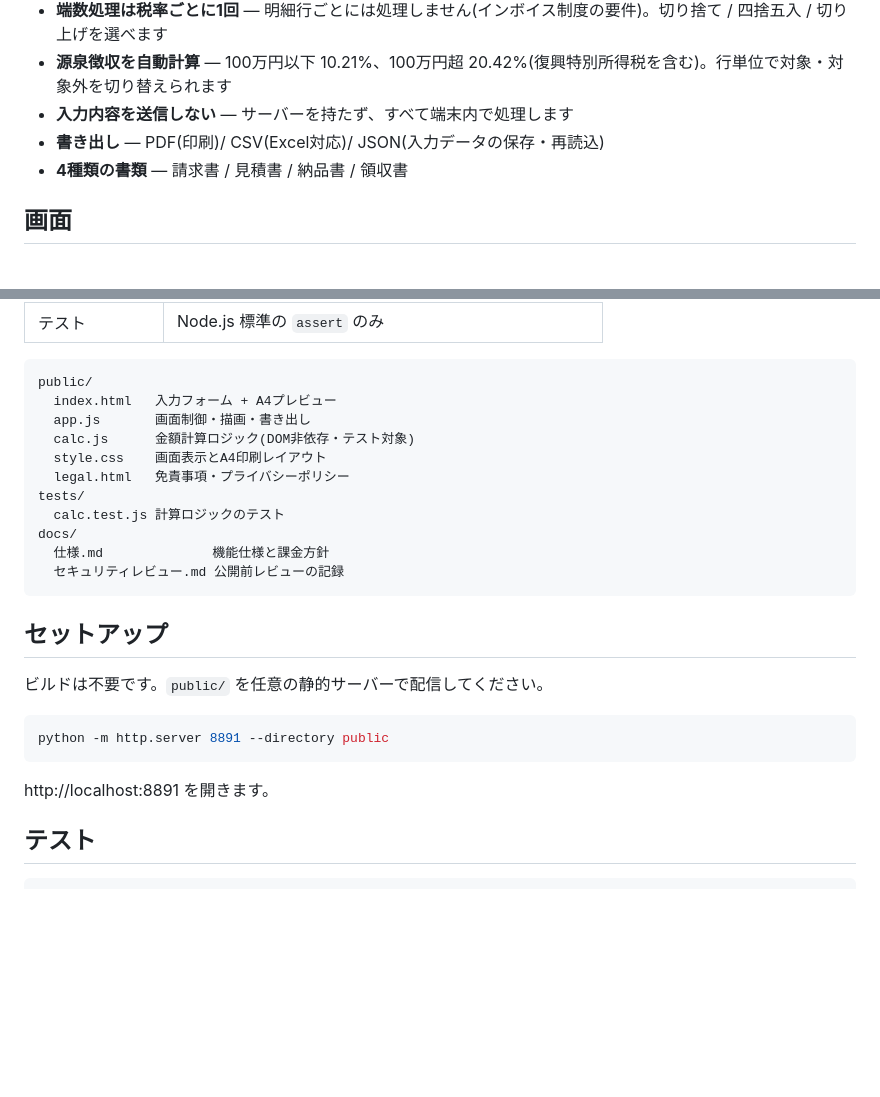
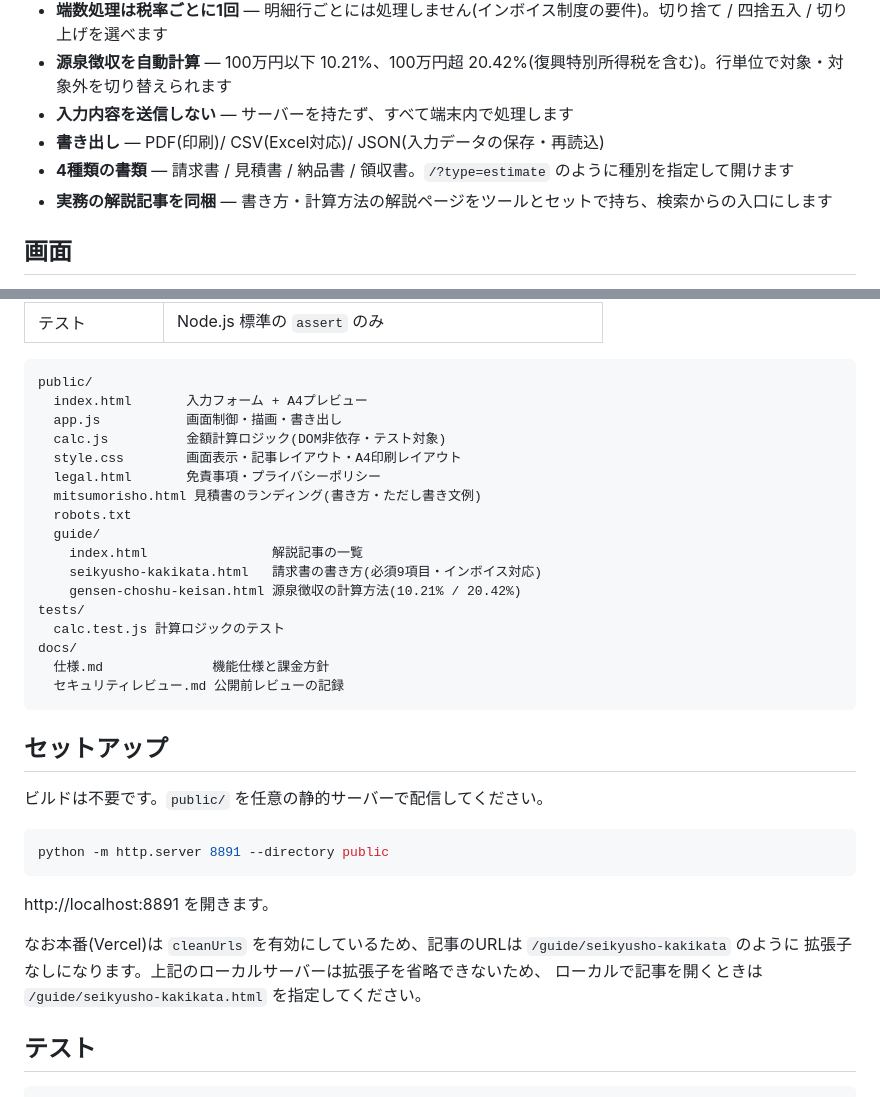
Before and after one commit to taichi-lang/invoice-tool, a Markdown page: README.md, 2 parts joined by grey strips. Drawn GitHub-style; blank space fills up the shorter version.

````diff
--- a/README.md
+++ b/README.md
@@ -13,7 +13,8 @@
 - **源泉徴収を自動計算** — 100万円以下 10.21%、100万円超 20.42%(復興特別所得税を含む)。行単位で対象・対象外を切り替えられます
 - **入力内容を送信しない** — サーバーを持たず、すべて端末内で処理します
 - **書き出し** — PDF(印刷)/ CSV(Excel対応)/ JSON(入力データの保存・再読込)
-- **4種類の書類** — 請求書 / 見積書 / 納品書 / 領収書
+- **4種類の書類** — 請求書 / 見積書 / 納品書 / 領収書。`/?type=estimate` のように種別を指定して開けます
+- **実務の解説記事を同梱** — 書き方・計算方法の解説ページをツールとセットで持ち、検索からの入口にします
 
 ## 画面
 
@@ -34,11 +35,17 @@
 
 ```
 public/
-  index.html   入力フォーム + A4プレビュー
-  app.js       画面制御・描画・書き出し
-  calc.js      金額計算ロジック(DOM非依存・テスト対象)
-  style.css    画面表示とA4印刷レイアウト
-  legal.html   免責事項・プライバシーポリシー
+  index.html       入力フォーム + A4プレビュー
+  app.js           画面制御・描画・書き出し
+  calc.js          金額計算ロジック(DOM非依存・テスト対象)
+  style.css        画面表示・記事レイアウト・A4印刷レイアウト
+  legal.html       免責事項・プライバシーポリシー
+  mitsumorisho.html 見積書のランディング(書き方・ただし書き文例)
+  robots.txt
+  guide/
+    index.html                解説記事の一覧
+    seikyusho-kakikata.html   請求書の書き方(必須9項目・インボイス対応)
+    gensen-choshu-keisan.html 源泉徴収の計算方法(10.21% / 20.42%)
 tests/
   calc.test.js 計算ロジックのテスト
 docs/
@@ -55,6 +62,10 @@ python -m http.server 8891 --directory public
 ```
 
 http://localhost:8891 を開きます。
+
+なお本番(Vercel)は `cleanUrls` を有効にしているため、記事のURLは `/guide/seikyusho-kakikata` のように
+拡張子なしになります。上記のローカルサーバーは拡張子を省略できないため、
+ローカルで記事を開くときは `/guide/seikyusho-kakikata.html` を指定してください。
 
 ## テスト
 
````
Also changed, not shown: docs/セキュリティレビュー.md (+37 -4 lines), docs/仕様.md (+32 -5 lines).
